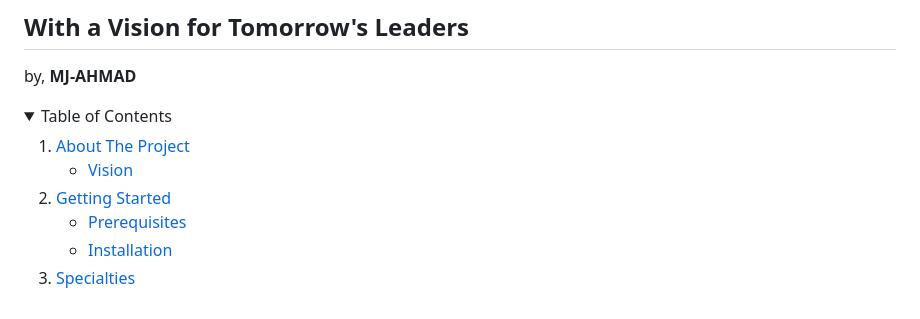
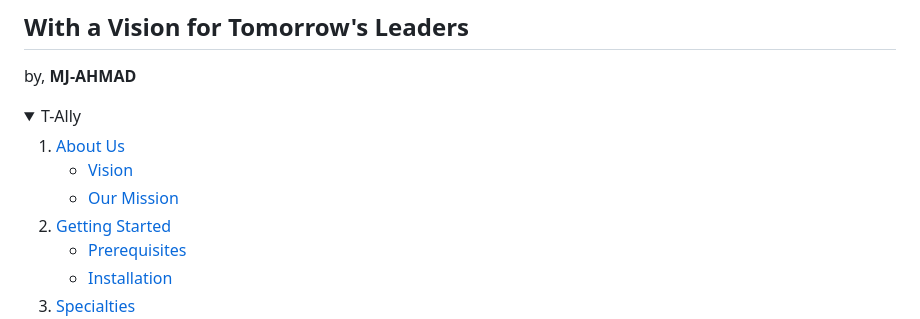
Before and after one commit to MJ-AHMAD/TRUSTED-ALLY, a Markdown page: README.md, the part around the change printed below. Rendered like a GitHub page; folded sections open.

```diff
--- a/README.md
+++ b/README.md
@@ -14,12 +14,13 @@ by, **<a href="">MJ-AHMAD</a>**
 
 <!-- TABLE OF CONTENTS -->
 <details>
-  <summary>Table of Contents</summary>
+  <summary>T-Ally</summary>
   <ol>
     <li>
-      <a href="#about-us">About The Project</a>
+      <a href="#about-us">About Us</a>
       <ul>
         <li><a href="#vision">Vision</a></li>
+          <li><a href="#our-mission">Our Mission</a></li>
       </ul>
     </li>
     <li>
```
Also changed, not shown: other parts of README.md (+46 -2 lines).
